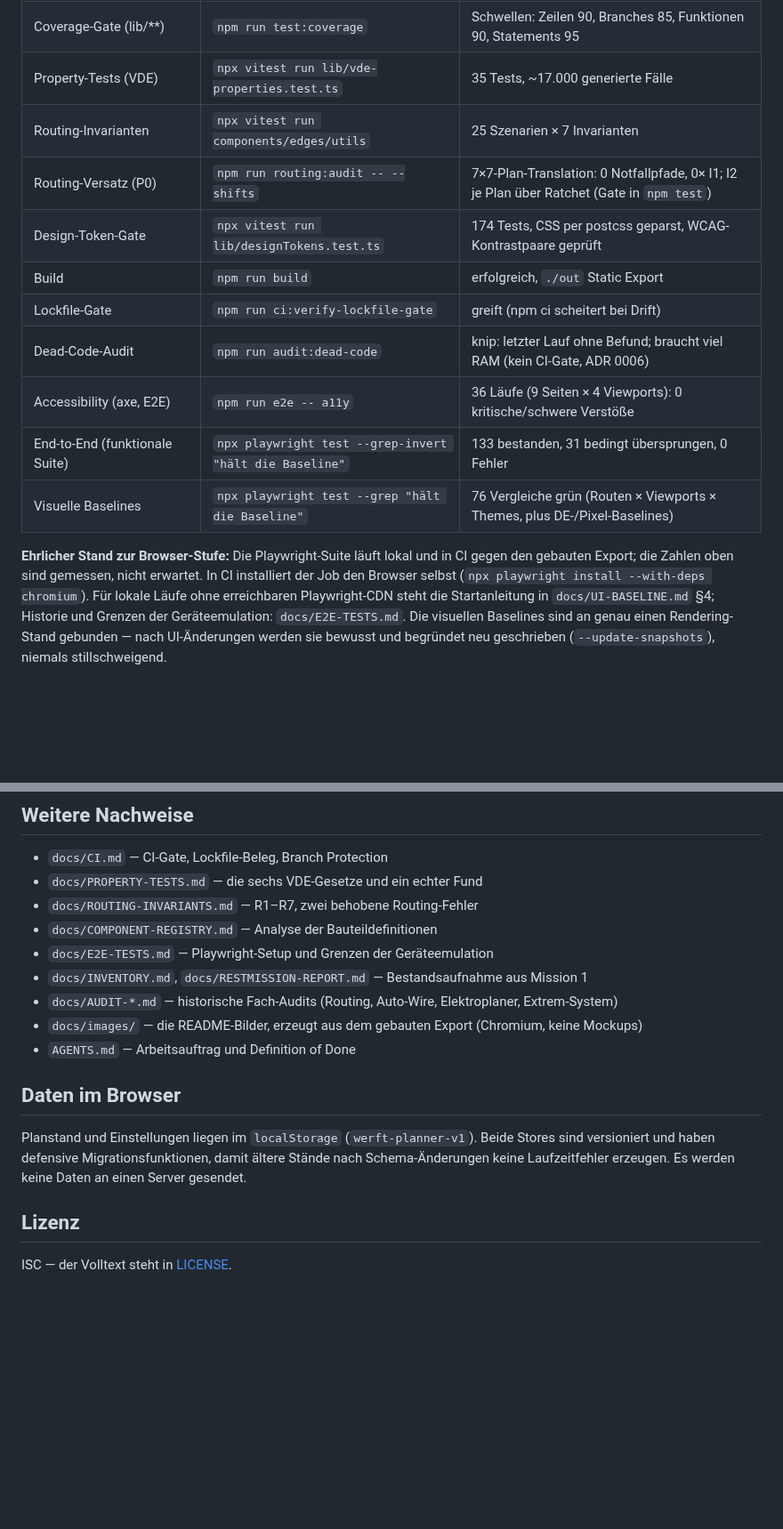
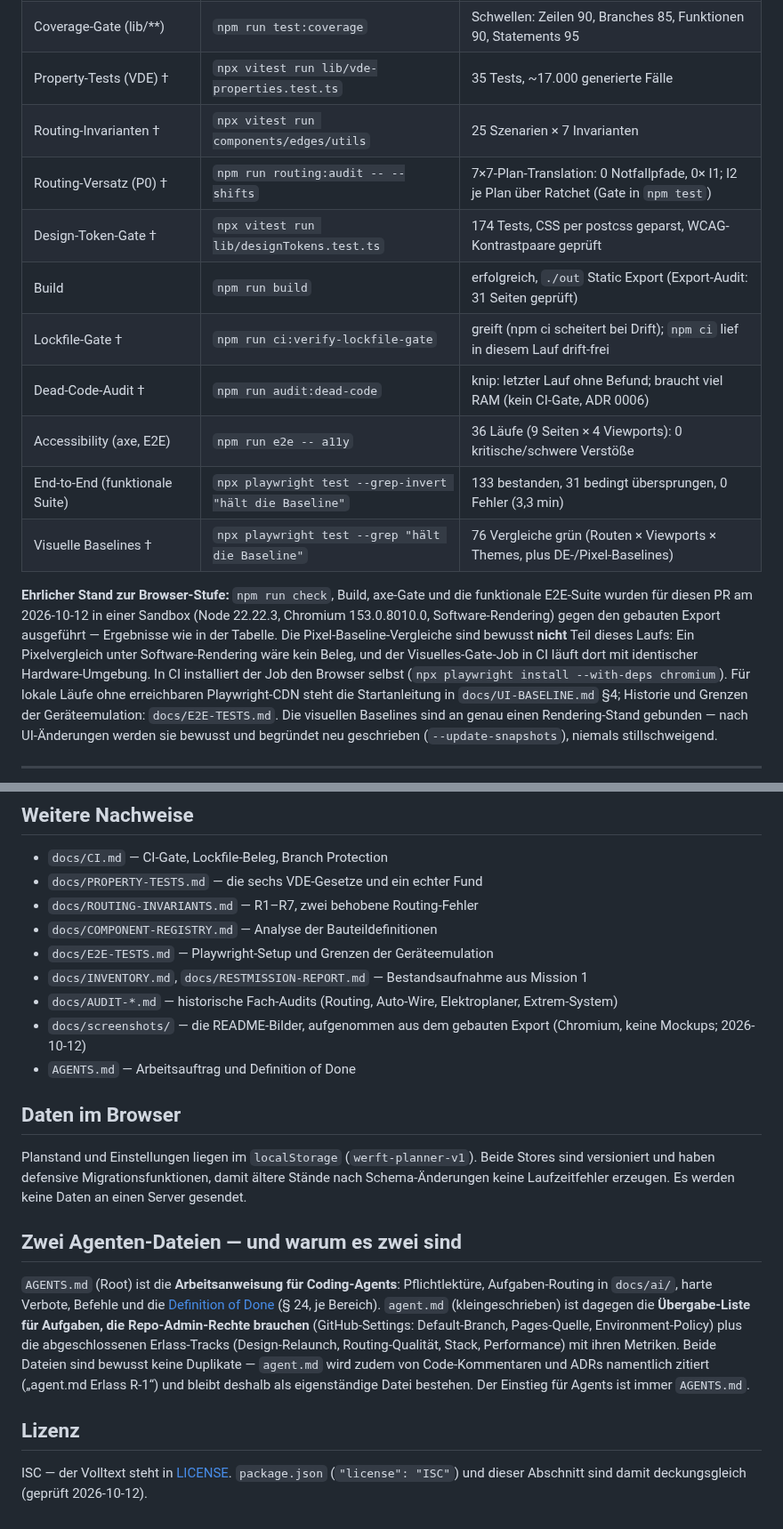
Before and after one commit to CAZE7/Camp, a Markdown page: README.md, 2 parts joined by grey strips. Shown at 89% size. GitHub-like rendering; blank space fills up the shorter version.

```diff
--- a/README.md
+++ b/README.md
@@ -179,19 +200,24 @@ gegen den gebauten Static Export).
 | Format (Prettier)              | `npm run format:check`                                  | sauber, inkl. Tailwind-Klassensortierung                                                  |
 | Unit-/Komponententests         | `npm test`                                              | **3309 Tests bestanden, 1 bedingt übersprungen, 241 Dateien**                             |
 | Coverage-Gate (lib/**)         | `npm run test:coverage`                                 | Schwellen: Zeilen 90, Branches 85, Funktionen 90, Statements 95                           |
-| Property-Tests (VDE)           | `npx vitest run lib/vde-properties.test.ts`             | 35 Tests, ~17.000 generierte Fälle                                                        |
-| Routing-Invarianten            | `npx vitest run components/edges/utils`                 | 25 Szenarien × 7 Invarianten                                                              |
-| Routing-Versatz (P0)           | `npm run routing:audit -- --shifts`                     | 7×7-Plan-Translation: 0 Notfallpfade, 0× I1; I2 je Plan über Ratchet (Gate in `npm test`) |
-| Design-Token-Gate              | `npx vitest run lib/designTokens.test.ts`               | 174 Tests, CSS per postcss geparst, WCAG-Kontrastpaare geprüft                            |
-| Build                          | `npm run build`                                         | erfolgreich, `./out` Static Export                                                        |
-| Lockfile-Gate                  | `npm run ci:verify-lockfile-gate`                       | greift (npm ci scheitert bei Drift)                                                       |
-| Dead-Code-Audit                | `npm run audit:dead-code`                               | knip: letzter Lauf ohne Befund; braucht viel RAM (kein CI-Gate, ADR 0006)                 |
+| Property-Tests (VDE) †         | `npx vitest run lib/vde-properties.test.ts`             | 35 Tests, ~17.000 generierte Fälle                                                        |
+| Routing-Invarianten †          | `npx vitest run components/edges/utils`                 | 25 Szenarien × 7 Invarianten                                                              |
+| Routing-Versatz (P0) †         | `npm run routing:audit -- --shifts`                     | 7×7-Plan-Translation: 0 Notfallpfade, 0× I1; I2 je Plan über Ratchet (Gate in `npm test`) |
+| Design-Token-Gate †            | `npx vitest run lib/designTokens.test.ts`               | 174 Tests, CSS per postcss geparst, WCAG-Kontrastpaare geprüft                            |
+| Build                          | `npm run build`                                         | erfolgreich, `./out` Static Export (Export-Audit: 31 Seiten geprüft)                      |
+| Lockfile-Gate †                | `npm run ci:verify-lockfile-gate`                       | greift (npm ci scheitert bei Drift); `npm ci` lief in diesem Lauf drift-frei              |
+| Dead-Code-Audit †              | `npm run audit:dead-code`                               | knip: letzter Lauf ohne Befund; braucht viel RAM (kein CI-Gate, ADR 0006)                 |
 | Accessibility (axe, E2E)       | `npm run e2e -- a11y`                                   | 36 Läufe (9 Seiten × 4 Viewports): 0 kritische/schwere Verstöße                           |
-| End-to-End (funktionale Suite) | `npx playwright test --grep-invert "hält die Baseline"` | 133 bestanden, 31 bedingt übersprungen, 0 Fehler                                          |
-| Visuelle Baselines             | `npx playwright test --grep "hält die Baseline"`        | 76 Vergleiche grün (Routen × Viewports × Themes, plus DE-/Pixel-Baselines)                |
+| End-to-End (funktionale Suite) | `npx playwright test --grep-invert "hält die Baseline"` | 133 bestanden, 31 bedingt übersprungen, 0 Fehler (3,3 min)                                |
+| Visuelle Baselines †           | `npx playwright test --grep "hält die Baseline"`        | 76 Vergleiche grün (Routen × Viewports × Themes, plus DE-/Pixel-Baselines)                |
 
-**Ehrlicher Stand zur Browser-Stufe:** Die Playwright-Suite läuft lokal und in
-CI gegen den gebauten Export; die Zahlen oben sind gemessen, nicht erwartet.
+**Ehrlicher Stand zur Browser-Stufe:** `npm run check`, Build, axe-Gate und die
+funktionale E2E-Suite wurden für diesen PR am 2026-10-12 in einer
+Sandbox (Node 22.22.3, Chromium 153.0.8010.0, Software-Rendering) gegen den
+gebauten Export ausgeführt — Ergebnisse wie in der Tabelle. Die
+Pixel-Baseline-Vergleiche sind bewusst **nicht** Teil dieses Laufs: Ein
+Pixelvergleich unter Software-Rendering wäre kein Beleg, und der
+Visuelles-Gate-Job in CI läuft dort mit identischer Hardware-Umgebung.
 In CI installiert der Job den Browser selbst (`npx playwright install
 --with-deps chromium`). Für lokale Läufe ohne erreichbaren Playwright-CDN
 steht die Startanleitung in `docs/UI-BASELINE.md` §4; Historie und Grenzen der
@@ -282,7 +308,7 @@ Branch Protection: `docs/CI.md`.
 - `docs/E2E-TESTS.md` — Playwright-Setup und Grenzen der Geräteemulation
 - `docs/INVENTORY.md`, `docs/RESTMISSION-REPORT.md` — Bestandsaufnahme aus Mission 1
 - `docs/AUDIT-*.md` — historische Fach-Audits (Routing, Auto-Wire, Elektroplaner, Extrem-System)
-- `docs/images/` — die README-Bilder, erzeugt aus dem gebauten Export (Chromium, keine Mockups)
+- `docs/screenshots/` — die README-Bilder, aufgenommen aus dem gebauten Export (Chromium, keine Mockups; 2026-10-12)
 - `AGENTS.md` — Arbeitsauftrag und Definition of Done
 
 ## Daten im Browser
@@ -292,6 +318,20 @@ Beide Stores sind versioniert und haben defensive Migrationsfunktionen, damit
 ältere Stände nach Schema-Änderungen keine Laufzeitfehler erzeugen. Es werden
 keine Daten an einen Server gesendet.
 
+## Zwei Agenten-Dateien — und warum es zwei sind
+
+`AGENTS.md` (Root) ist die **Arbeitsanweisung für Coding-Agents**: Pflichtlektüre,
+Aufgaben-Routing in `docs/ai/`, harte Verbote, Befehle und die
+[Definition of Done](docs/ai/CHANGE-WORKFLOW.md) (§ 24, je Bereich).
+`agent.md` (kleingeschrieben) ist dagegen die **Übergabe-Liste für Aufgaben, die
+Repo-Admin-Rechte brauchen** (GitHub-Settings: Default-Branch, Pages-Quelle,
+Environment-Policy) plus die abgeschlossenen Erlass-Tracks (Design-Relaunch,
+Routing-Qualität, Stack, Performance) mit ihren Metriken. Beide Dateien sind
+bewusst keine Duplikate — `agent.md` wird zudem von Code-Kommentaren und ADRs
+namentlich zitiert („agent.md Erlass R-1“) und bleibt deshalb als eigenständige
+Datei bestehen. Der Einstieg für Agents ist immer `AGENTS.md`.
+
 ## Lizenz
 
-ISC — der Volltext steht in [LICENSE](LICENSE).
+ISC — der Volltext steht in [LICENSE](LICENSE). `package.json` (`"license":
+"ISC"`) und dieser Abschnitt sind damit deckungsgleich (geprüft 2026-10-12).
```
Also changed, not shown: other parts of README.md (+38 -17 lines), docs/screenshots/elektrik-planung.png (added), docs/screenshots/planer-mobil.png (added), docs/screenshots/planer-vollbild-dunkel.png (added), docs/screenshots/planer-vollbild.png (added), docs/screenshots/startseite.png (added).
